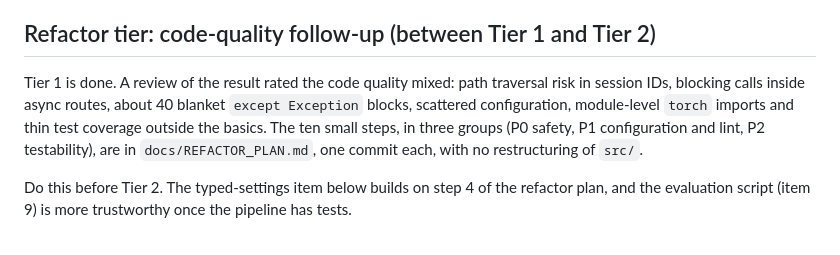
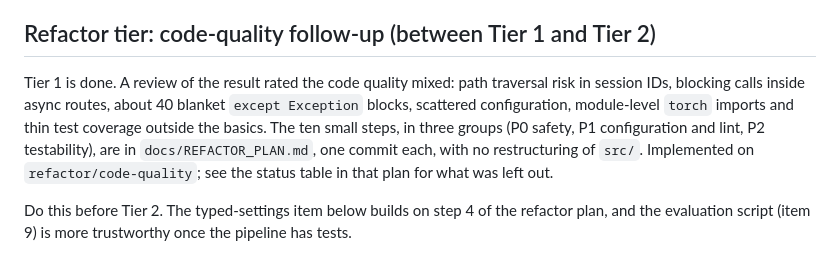
Before and after one commit to WKCheng-Ricky/ProductImageProcessSystem, a Markdown page: docs/MODERNISATION_PLAN.md, the part around the change. GitHub-like rendering.

```diff
--- a/docs/MODERNISATION_PLAN.md
+++ b/docs/MODERNISATION_PLAN.md
@@ -94,7 +94,7 @@ Decisions:
 
 ## Refactor tier: code-quality follow-up (between Tier 1 and Tier 2)
 
-Tier 1 is done. A review of the result rated the code quality mixed: path traversal risk in session IDs, blocking calls inside async routes, about 40 blanket `except Exception` blocks, scattered configuration, module-level `torch` imports and thin test coverage outside the basics. The ten small steps, in three groups (P0 safety, P1 configuration and lint, P2 testability), are in `docs/REFACTOR_PLAN.md`, one commit each, with no restructuring of `src/`.
+Tier 1 is done. A review of the result rated the code quality mixed: path traversal risk in session IDs, blocking calls inside async routes, about 40 blanket `except Exception` blocks, scattered configuration, module-level `torch` imports and thin test coverage outside the basics. The ten small steps, in three groups (P0 safety, P1 configuration and lint, P2 testability), are in `docs/REFACTOR_PLAN.md`, one commit each, with no restructuring of `src/`. Implemented on `refactor/code-quality`; see the status table in that plan for what was left out.
 
 Do this before Tier 2. The typed-settings item below builds on step 4 of the refactor plan, and the evaluation script (item 9) is more trustworthy once the pipeline has tests.
 
```
Also changed, not shown: docs/REFACTOR_PLAN.md (+16 -1 lines).
